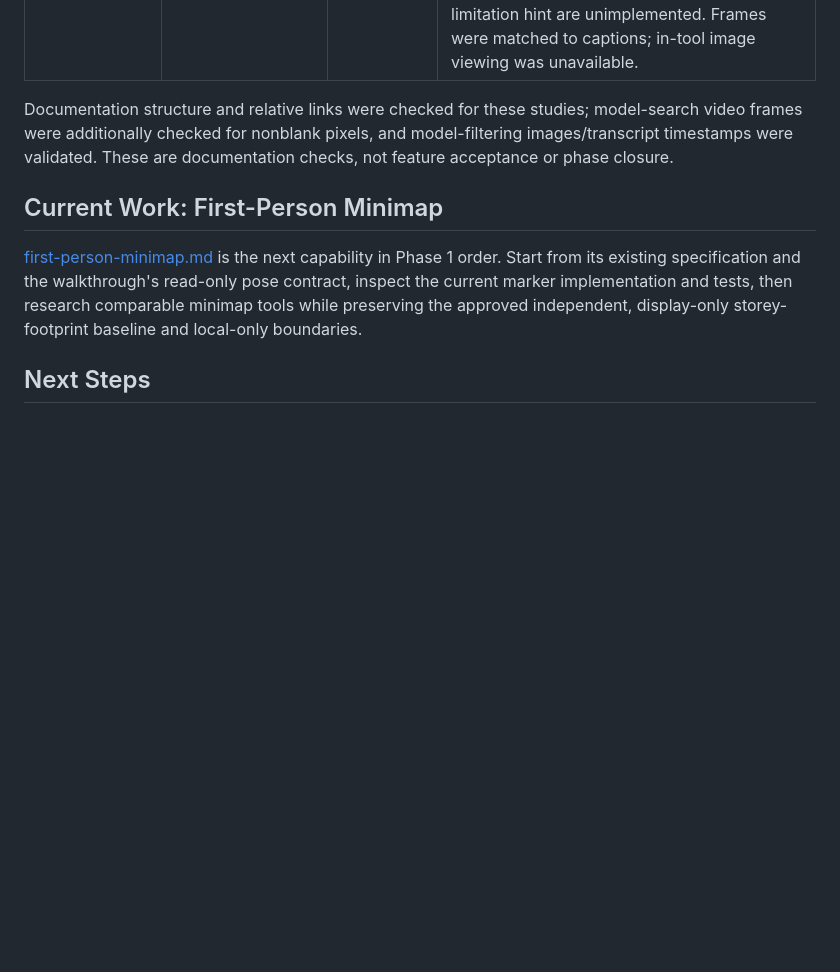
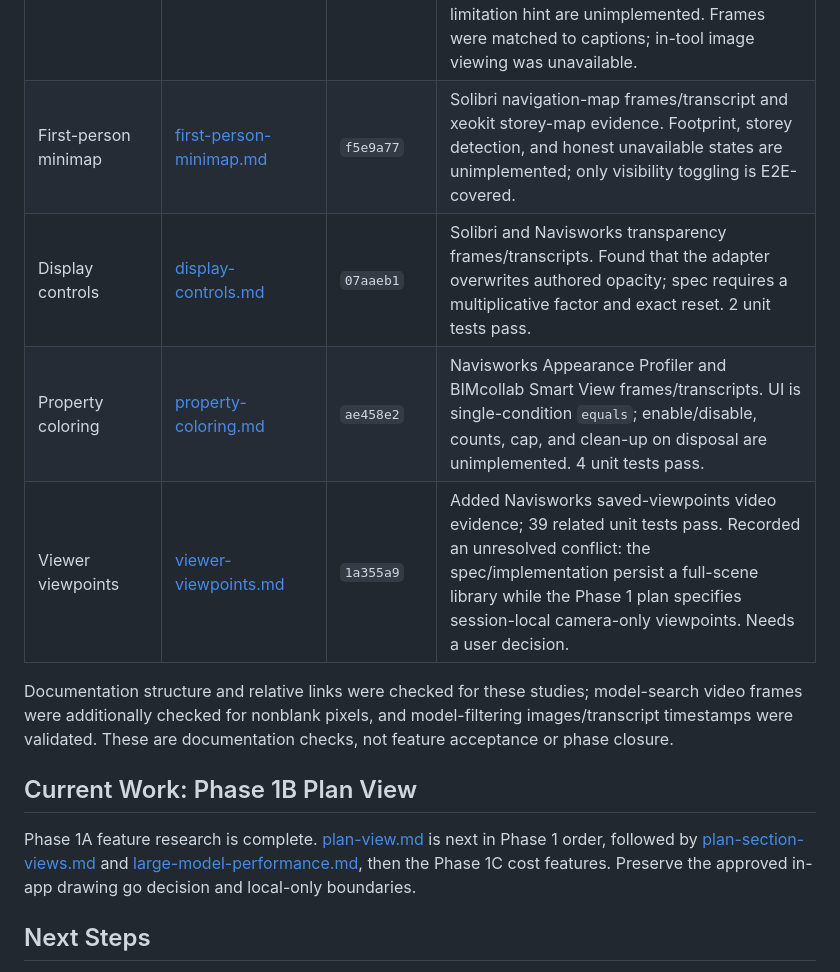
Before and after one commit to souravganguli/IfcCostEstimator, a Markdown page: docs/research-handover.md, the part around the change. GitHub-like rendering; blank space fills up the shorter version.

Commit message:
docs: advance feature research handover

```diff
--- a/docs/research-handover.md
+++ b/docs/research-handover.md
@@ -21,12 +21,16 @@ Local branch: `dev`. Nothing was pushed or deployed.
 | Section clipping | [section-clipping.md](feature/section-clipping.md) | `52593bc` | Research, requirements, Solibri video frames/transcript, and capture script committed. No clipping behavior or cap-generation acceptance tests exist yet. |
 | Viewer navigation | [viewer-navigation.md](feature/viewer-navigation.md) | `9cb0328` | Research, requirements, Solibri and Navisworks video frames/transcripts, and capture script committed. User approved a custom view-cube component (2026-11-08). Only the framing unit tests (3) pass; view cube, standard views, projection toggle, zoom window, and Home are unimplemented. Frames were matched to captions; in-tool image viewing was unavailable. |
 | First-person walkthrough | [first-person-walkthrough.md](feature/first-person-walkthrough.md) | `fa8a074` | Research, requirements, Navisworks and Revizto video frames/transcripts, and capture script committed. Movement-math unit tests (5) pass; exit-restore, eye-height floor placement, pitch, time-based speed, focus/pointer-lock-loss handling, and the limitation hint are unimplemented. Frames were matched to captions; in-tool image viewing was unavailable. |
+| First-person minimap | [first-person-minimap.md](feature/first-person-minimap.md) | `f5e9a77` | Solibri navigation-map frames/transcript and xeokit storey-map evidence. Footprint, storey detection, and honest unavailable states are unimplemented; only visibility toggling is E2E-covered. |
+| Display controls | [display-controls.md](feature/display-controls.md) | `07aaeb1` | Solibri and Navisworks transparency frames/transcripts. Found that the adapter overwrites authored opacity; spec requires a multiplicative factor and exact reset. 2 unit tests pass. |
+| Property coloring | [property-coloring.md](feature/property-coloring.md) | `ae458e2` | Navisworks Appearance Profiler and BIMcollab Smart View frames/transcripts. UI is single-condition `equals`; enable/disable, counts, cap, and clean-up on disposal are unimplemented. 4 unit tests pass. |
+| Viewer viewpoints | [viewer-viewpoints.md](feature/viewer-viewpoints.md) | `1a355a9` | Added Navisworks saved-viewpoints video evidence; 39 related unit tests pass. Recorded an unresolved conflict: the spec/implementation persist a full-scene library while the Phase 1 plan specifies session-local camera-only viewpoints. Needs a user decision. |
 
 Documentation structure and relative links were checked for these studies; model-search video frames were additionally checked for nonblank pixels, and model-filtering images/transcript timestamps were validated. These are documentation checks, not feature acceptance or phase closure.
 
-## Current Work: First-Person Minimap
+## Current Work: Phase 1B Plan View
 
-[first-person-minimap.md](feature/first-person-minimap.md) is the next capability in Phase 1 order. Start from its existing specification and the walkthrough's read-only pose contract, inspect the current marker implementation and tests, then research comparable minimap tools while preserving the approved independent, display-only storey-footprint baseline and local-only boundaries.
+Phase 1A feature research is complete. [plan-view.md](feature/plan-view.md) is next in Phase 1 order, followed by [plan-section-views.md](feature/plan-section-views.md) and [large-model-performance.md](feature/large-model-performance.md), then the Phase 1C cost features. Preserve the approved in-app drawing go decision and local-only boundaries.
 
 ## Next Steps
 
```
